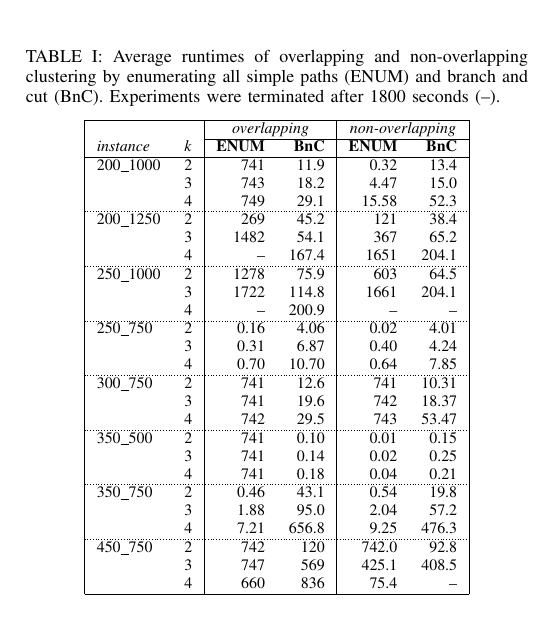
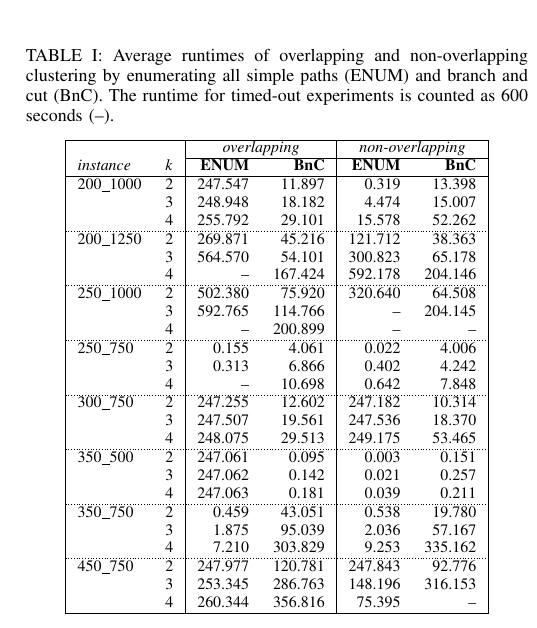
Before and after one commit to Behrouz-Babaki/graph_clustering, a LaTeX paper (note/graph_clustering.tex): part of one column of page 6 of 8, cut so that both start at the same text. Compiled offline with pdfLaTeX; a missing font is replaced by an installed copy or a similar font; a LaTeX package or settings file that is missing is left out.

Commit message:
revised table

```diff
--- a/note/graph_clustering.tex
+++ b/note/graph_clustering.tex
@@ -429,7 +429,7 @@ The $\gamma$ parameter is a way of balancing the minimum size of the clusters wi
 \begin{table}
 \centering
 \captionsetup{font=small}
-\captionof{table}{Average runtimes of overlapping and non-overlapping clustering by enumerating all simple paths (ENUM) and branch and cut (BnC). Experiments were terminated after 1800 seconds (--).}
+\captionof{table}{Average runtimes of overlapping and non-overlapping clustering by enumerating all simple paths (ENUM) and branch and cut (BnC). The runtime for timed-out experiments is counted as 600 seconds (--).}
 \label{table:runtime}
 
 \begin{tabular}{|ll|rr|rr|}
@@ -438,37 +438,37 @@ The $\gamma$ parameter is a way of balancing the minimum size of the clusters wi
          \cline{3-6}
 \emph{instance} & \emph{k} &  \textbf{ENUM} &  \textbf{BnC} &  \textbf{ENUM} &  \textbf{BnC} \\
 \hline
-200\_1000 & 2 &     741 &    11.9 &       0.32 &    13.4 \\
-         & 3 &     743 &    18.2 &       4.47 &    15.0 \\
-         & 4 &     749 &    29.1 &      15.58 &    52.3 \\
+200\_1000 & 2 &     247.547 &    11.897 &       0.319 &    13.398 \\
+         & 3 &     248.948 &    18.182 &       4.474 &    15.007 \\
+         & 4 &     255.792 &    29.101 &      15.578 &    52.262 \\
 \hdashline[.4pt/1pt]
-200\_1250 & 2 &     269 &    45.2 &     121 &    38.4 \\
-         & 3 &    1482 &    54.1 &     367 &    65.2 \\
-         & 4 &        -- &   167.4 &    1651 &   204.1 \\
+200\_1250 & 2 &     269.871 &    45.216 &     121.712 &    38.363 \\
+         & 3 &     564.570 &    54.101 &     300.823 &    65.178 \\
+         & 4 &         --  &   167.424 &     592.178 &   204.146 \\
 \hdashline[.4pt/1pt]
-250\_1000 & 2 &    1278 &    75.9 &     603 &    64.5 \\
-         & 3 &    1722 &   114.8 &    1661 &   204.1 \\
-         & 4 &        -- &   200.9 &         --  &       --  \\
+250\_1000 & 2 &     502.380 &    75.920 &     320.640 &    64.508 \\
+         & 3 &     592.765 &   114.766 &     --       &   204.145 \\
+         & 4 &         --  &   200.899 &         --   &       --   \\
 \hdashline[.4pt/1pt]
-250\_750 & 2 &       0.16 &     4.06 &       0.02 &     4.01 \\
-         & 3 &       0.31 &     6.87 &       0.40 &     4.24 \\
-         & 4 &       0.70 &    10.70 &       0.64 &     7.85 \\
+250\_750 & 2 &       0.155 &     4.061 &       0.022 &     4.006 \\
+         & 3 &       0.313 &     6.866 &       0.402 &     4.242 \\
+         & 4 &       --    &    10.698 &       0.642 &     7.848 \\
 \hdashline[.4pt/1pt]
-300\_750 & 2 &     741 &    12.6 &     741 &    10.31 \\
-         & 3 &     741 &    19.6 &     742 &    18.37 \\
-         & 4 &     742 &    29.5 &     743 &    53.47 \\
+300\_750 & 2 &     247.255 &    12.602 &     247.182 &    10.314 \\
+         & 3 &     247.507 &    19.561 &     247.536 &    18.370 \\
+         & 4 &     248.075 &    29.513 &     249.175 &    53.465 \\
 \hdashline[.4pt/1pt]
-350\_500 & 2 &     741 &     0.10 &       0.01 &     0.15 \\
-         & 3 &     741 &     0.14 &       0.02 &     0.25 \\
-         & 4 &     741 &     0.18 &       0.04 &     0.21 \\
+350\_500 & 2 &     247.061 &     0.095 &       0.003 &     0.151 \\
+         & 3 &     247.062 &     0.142 &       0.021 &     0.257 \\
+         & 4 &     247.063 &     0.181 &       0.039 &     0.211 \\
 \hdashline[.4pt/1pt]
-350\_750 & 2 &       0.46 &    43.1 &       0.54 &    19.8 \\
-         & 3 &       1.88 &    95.0 &       2.04 &    57.2 \\
-         & 4 &       7.21 &   656.8 &       9.25 &   476.3 \\
+350\_750 & 2 &       0.459 &    43.051 &       0.538 &    19.780 \\
+         & 3 &       1.875 &    95.039 &       2.036 &    57.167 \\
+         & 4 &       7.210 &   303.829 &       9.253 &   335.162 \\
 \hdashline[.4pt/1pt]
-450\_750 & 2 &     742 &   120 &     742.0 &    92.8 \\
-         & 3 &     747 &   569 &     425.1 &   408.5 \\
-         & 4 &     660 &   836 &      75.4 &      -- \\
+450\_750 & 2 &     247.977 &   120.781 &     247.843 &    92.776 \\
+         & 3 &     253.345 &   286.763 &     148.196 &   316.153 \\
+         & 4 &     260.344 &   356.816 &      75.395 &       --  \\
 \hline
 \end{tabular}
 \end{table}
```
